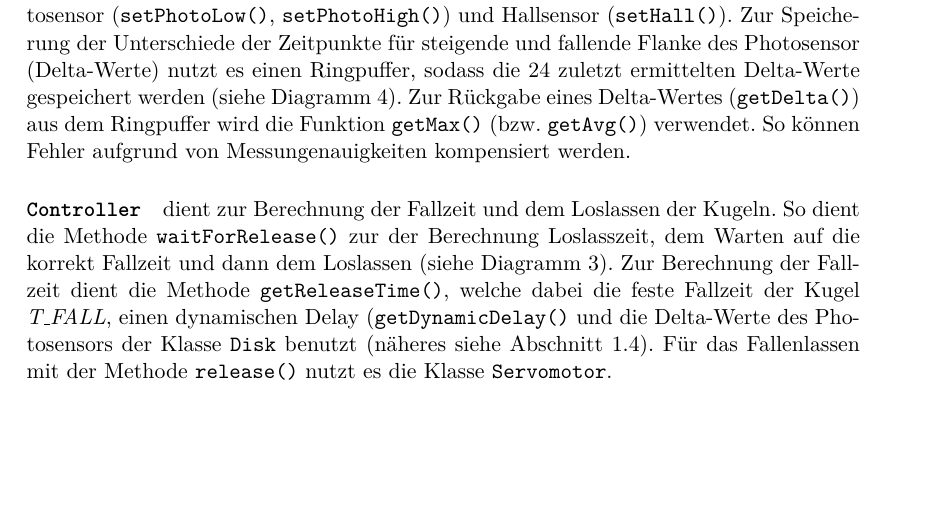
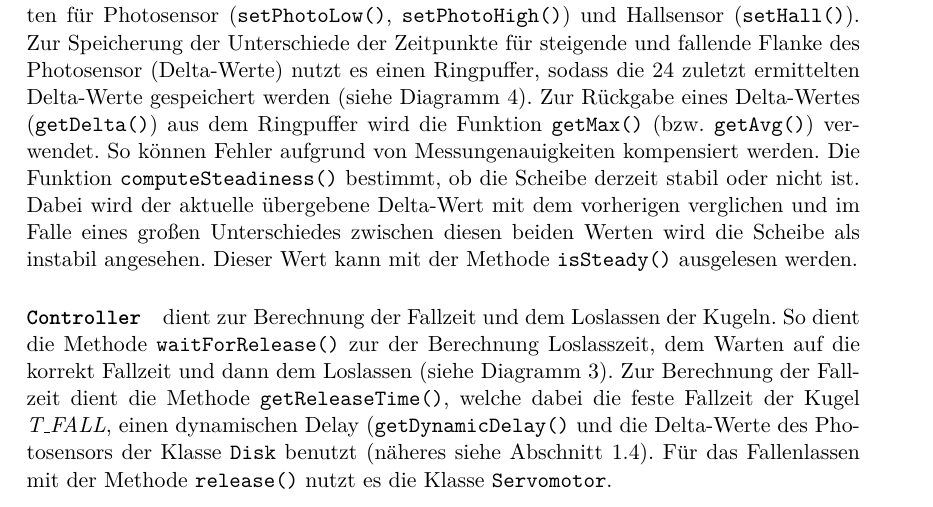
Before and after one commit to miccl/kugelfall, a LaTeX document (laborbericht/laborbericht.tex, which reads laborbericht/design.tex): part of page 4 of 8, cut so that both start at the same text, the shorter picture padded with empty space. Compiled offline with pdfLaTeX.

Commit message:
added computeSteadiness text

```diff
--- a/laborbericht/design.tex
+++ b/laborbericht/design.tex
@@ -45,6 +45,9 @@ Neben festen Spezifikationen wie die Anzahl der Sektoren hat es auch die Attribu
 Zur Speicherung der Unterschiede der Zeitpunkte für steigende und fallende Flanke des Photosensor (Delta-Werte) nutzt es einen Ringpuffer, sodass die 24 zuletzt ermittelten Delta-Werte gespeichert werden (siehe Diagramm \ref{fig:photoISR}).
 Zur Rückgabe eines Delta-Wertes (\method{getDelta()}) aus dem Ringpuffer wird die Funktion \method{getMax()} (bzw. \method{getAvg()}) verwendet.
 So können Fehler aufgrund von Messungenauigkeiten kompensiert werden.
+Die Funktion \method{computeSteadiness()} bestimmt, ob die Scheibe derzeit stabil oder nicht ist.
+Dabei wird der aktuelle übergebene Delta-Wert mit dem vorherigen verglichen und im Falle eines großen Unterschiedes zwischen diesen beiden Werten wird die Scheibe als instabil angesehen.
+Dieser Wert kann mit der Methode \method{isSteady()} ausgelesen werden.
 
 \paragraph{\class{Controller}} dient zur Berechnung der Fallzeit und dem Loslassen der Kugeln.
 So dient die Methode \method{waitForRelease()} zur der Berechnung Loslasszeit, dem Warten auf die korrekt Fallzeit und dann dem Loslassen (siehe Diagramm \ref{fig:loop_diagram}).
```
Also changed, not shown: laborbericht/design.tex (2 more changed lines).
